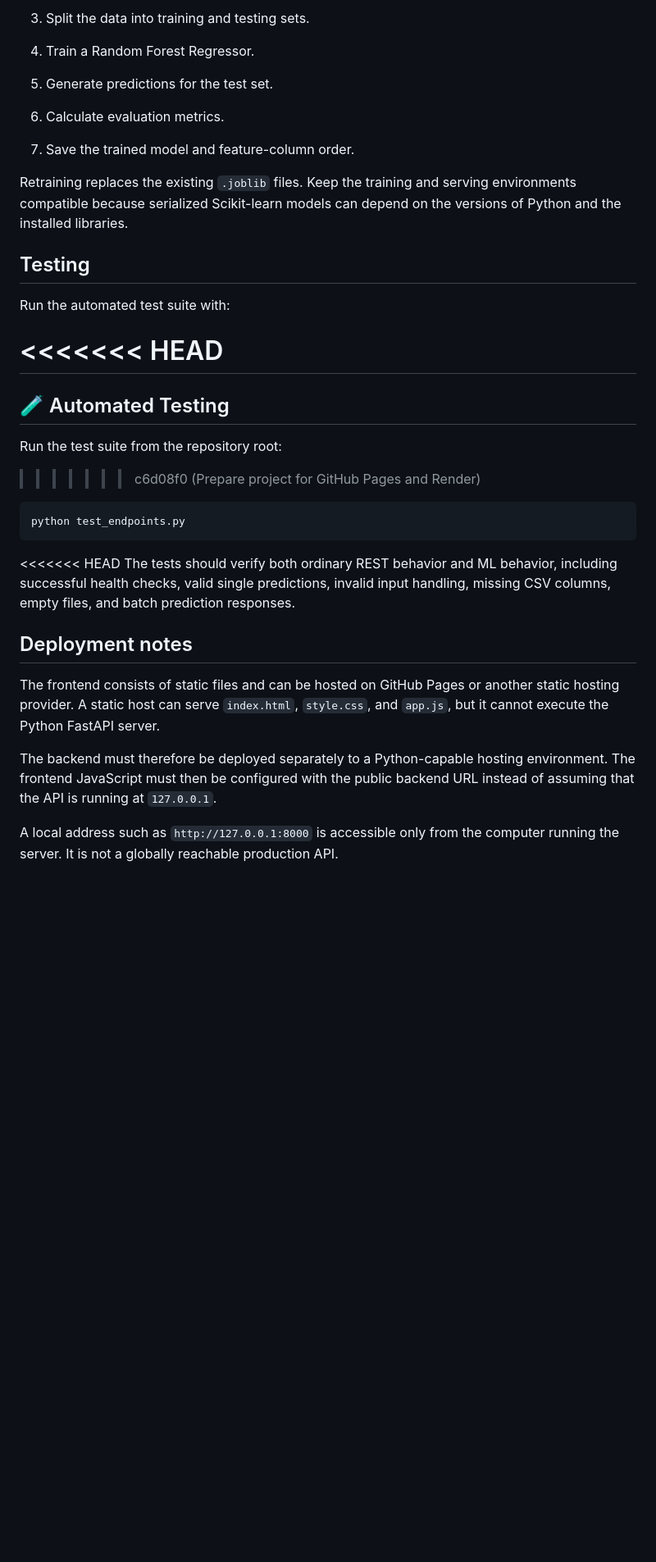
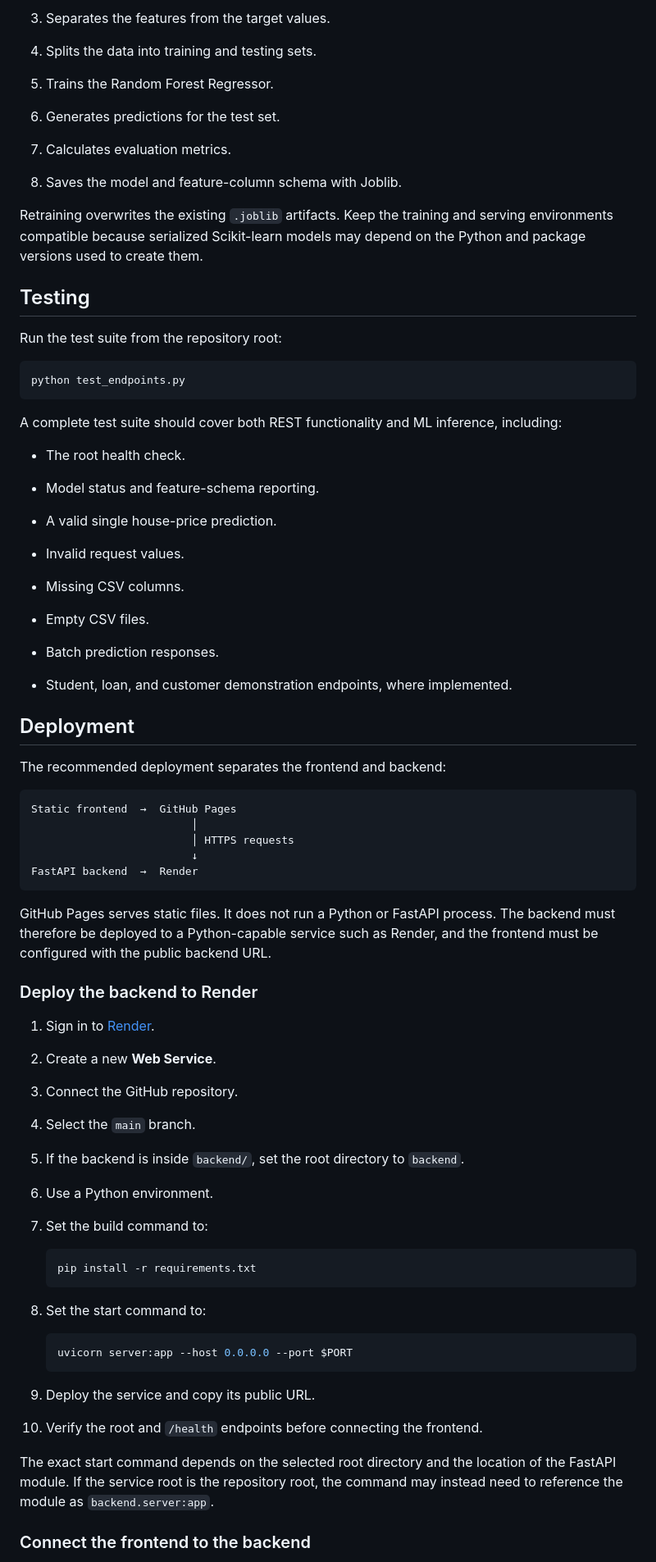
Before and after one commit to SAKET-SAURABH-07/FastAPI-Project_MLmodel-deployement, a Markdown page: README.md, the part around one of its changes. Shown at 82% size. Rendered like a GitHub page; blank space fills up the shorter version.

````diff
--- a/README.md
+++ b/README.md
@@ -507,37 +440,89 @@ The training script will:
 
-1. Split the data into training and testing sets.
+1. Separates the features from the target values.
 
-1. Train a Random Forest Regressor.
+1. Splits the data into training and testing sets.
 
-1. Generate predictions for the test set.
+1. Trains the Random Forest Regressor.
 
-1. Calculate evaluation metrics.
+1. Generates predictions for the test set.
 
-1. Save the trained model and feature-column order.
+1. Calculates evaluation metrics.
 
-Retraining replaces the existing `.joblib` files. Keep the training and serving environments compatible because serialized Scikit-learn models can depend on the versions of Python and the installed libraries.
+1. Saves the model and feature-column schema with Joblib.
+
+Retraining overwrites the existing `.joblib` artifacts. Keep the training and serving environments compatible because serialized Scikit-learn models may depend on the Python and package versions used to create them.
 
 ## Testing
 
-Run the automated test suite with:
+Run the test suite from the repository root:
 
-<<<<<<< HEAD
-=======
-## 🧪 Automated Testing
-
-Run the test suite from the repository root:
->>>>>>> c6d08f0 (Prepare project for GitHub Pages and Render)
 ```bash
 python test_endpoints.py
 ```
 
-<<<<<<< HEAD
-The tests should verify both ordinary REST behavior and ML behavior, including successful health checks, valid single predictions, invalid input handling, missing CSV columns, empty files, and batch prediction responses.
+A complete test suite should cover both REST functionality and ML inference, including:
 
-## Deployment notes
+- The root health check.
 
-The frontend consists of static files and can be hosted on GitHub Pages or another static hosting provider. A static host can serve `index.html`, `style.css`, and `app.js`, but it cannot execute the Python FastAPI server.
+- Model status and feature-schema reporting.
 
-The backend must therefore be deployed separately to a Python-capable hosting environment. The frontend JavaScript must then be configured with the public backend URL instead of assuming that the API is running at `127.0.0.1`.
+- A valid single house-price prediction.
 
-A local address such as `http://127.0.0.1:8000` is accessible only from the computer running the server. It is not a globally reachable production API.
+- Invalid request values.
+
+- Missing CSV columns.
+
+- Empty CSV files.
+
+- Batch prediction responses.
+
+- Student, loan, and customer demonstration endpoints, where implemented.
+
+## Deployment
+
+The recommended deployment separates the frontend and backend:
+
+```
+Static frontend  →  GitHub Pages
+                         │
+                         │ HTTPS requests
+                         ↓
+FastAPI backend  →  Render
+```
+
+GitHub Pages serves static files. It does not run a Python or FastAPI process. The backend must therefore be deployed to a Python-capable service such as Render, and the frontend must be configured with the public backend URL.
+
+### Deploy the backend to Render
+
+1. Sign in to [Render](https://render.com/).
+
+1. Create a new **Web Service**.
+
+1. Connect the GitHub repository.
+
+1. Select the `main` branch.
+
+1. If the backend is inside `backend/`, set the root directory to `backend`.
+
+1. Use a Python environment.
+
+1. Set the build command to:
+
+   ```bash
+   pip install -r requirements.txt
+   ```
+
+1. Set the start command to:
+
+   ```bash
+   uvicorn server:app --host 0.0.0.0 --port $PORT
+   ```
+
+1. Deploy the service and copy its public URL.
+
+1. Verify the root and `/health` endpoints before connecting the frontend.
+
+The exact start command depends on the selected root directory and the location of the FastAPI module. If the service root is the repository root, the command may instead need to reference the module as `backend.server:app`.
+
+### Connect the frontend to the backend
+
````
Also changed, not shown: other parts of README.md (+300 -343 lines).
